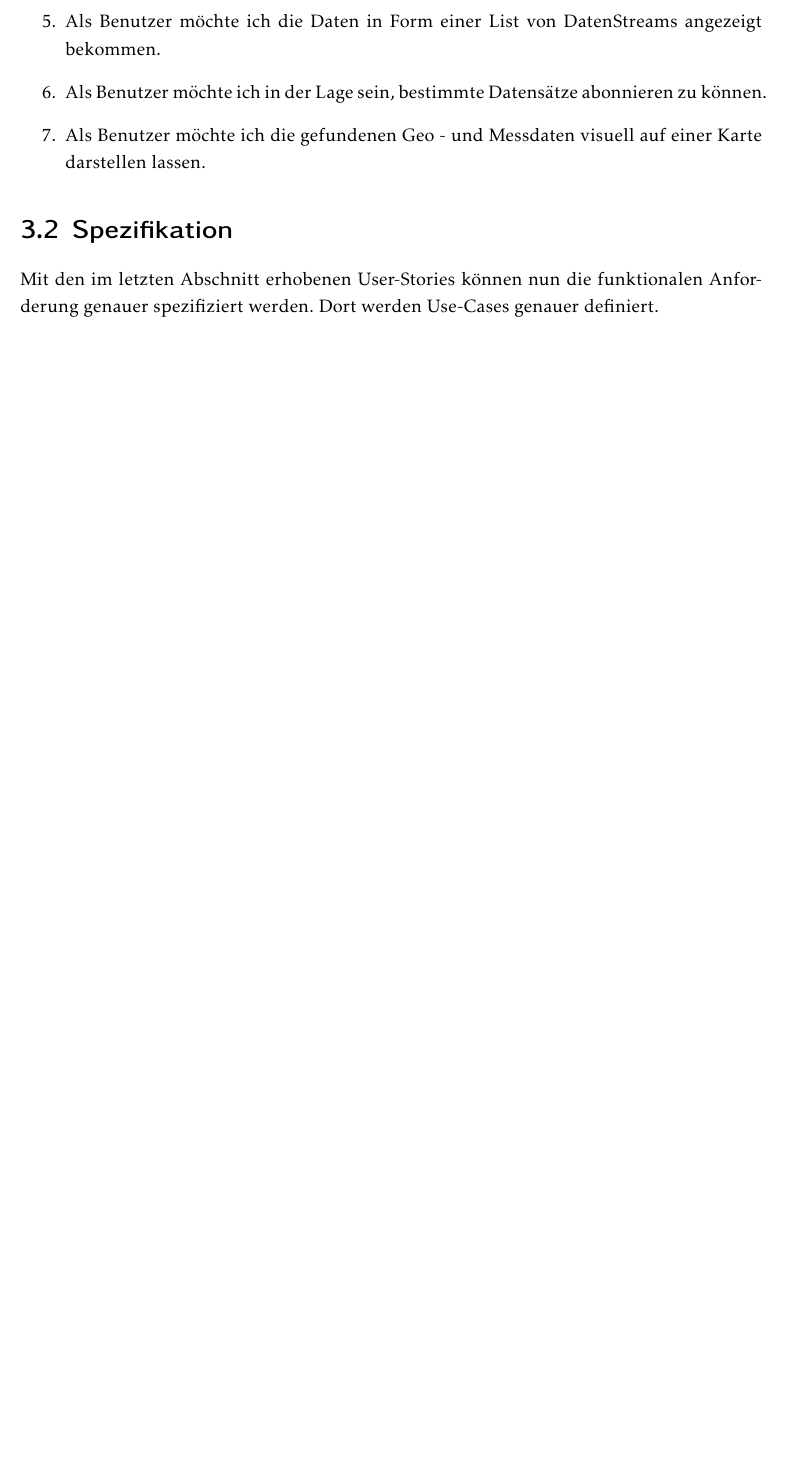
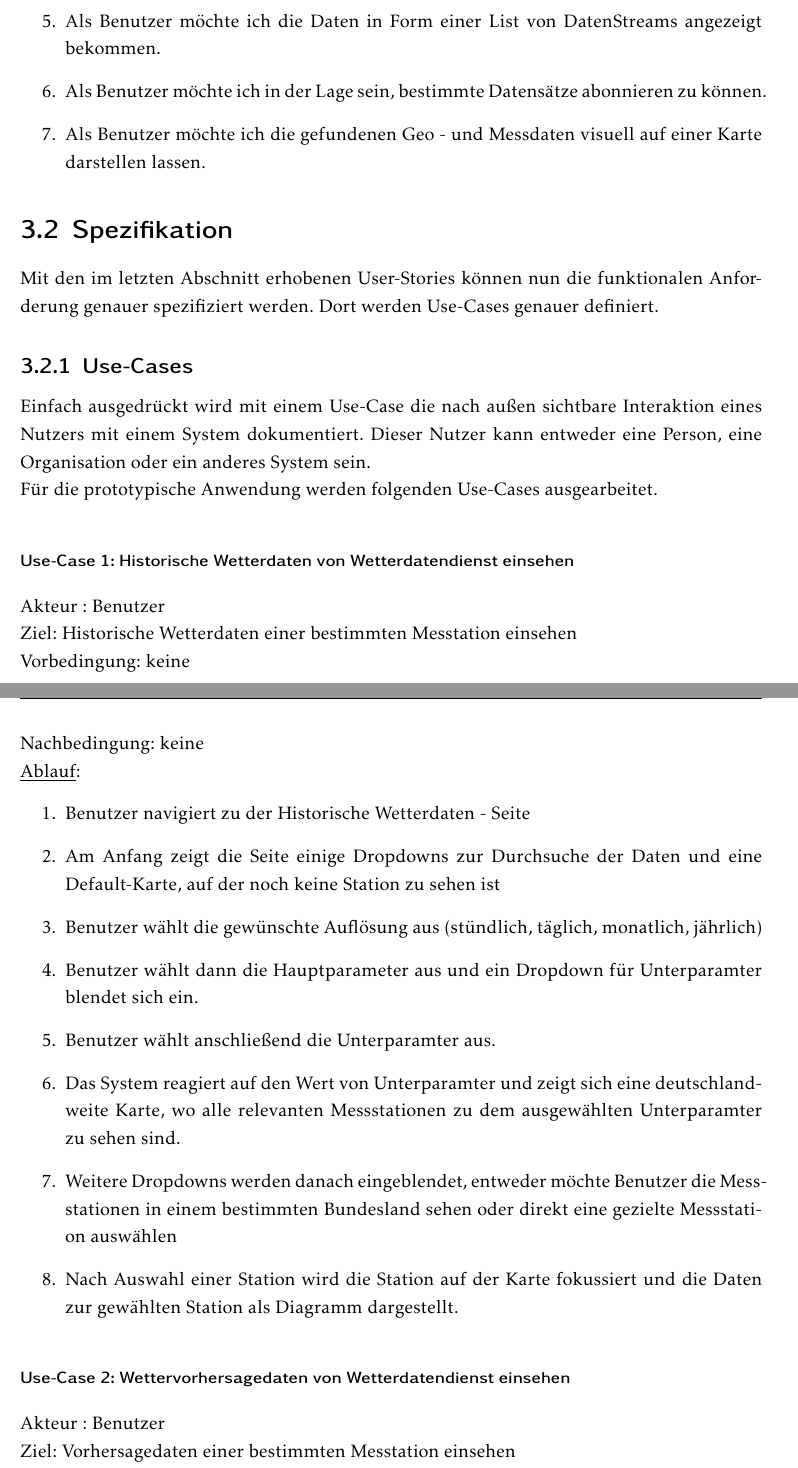
Before and after one commit to tuananh-aa-2001/BA-Thesis, a LaTeX thesis (ersteversion.tex): part of page 16 of 21 before the commit and two parts of pages 16 and 17 of 23 after it, the two joined at a grey line, cut so that both start at the same text, the shorter picture padded with empty space. Compiled offline with pdfLaTeX.

Commit message:
Use-Cases definieren

```diff
--- a/ersteversion.tex
+++ b/ersteversion.tex
@@ -368,3 +373,30 @@ Mittels User-Stories können funktionale Anforderungen der Stakholder erfasst we
 
 \section{Spezifikation}
 Mit den im letzten Abschnitt erhobenen User-Stories können nun die funktionalen Anforderung genauer spezifiziert werden. Dort werden Use-Cases genauer definiert.
+\subsection{Use-Cases}
+Einfach ausgedrückt wird mit einem Use-Case die nach außen sichtbare Interaktion eines Nutzers mit einem System dokumentiert. Dieser Nutzer kann entweder eine Person, eine Organisation oder ein anderes System sein.\\
+Für die prototypische Anwendung werden folgenden Use-Cases ausgearbeitet.
+\section*{\small \textbf{Use-Case 1: Historische Wetterdaten von Wetterdatendienst einsehen}}
+Akteur : Benutzer\\
+Ziel: Historische Wetterdaten einer bestimmten Messtation einsehen\\
+Vorbedingung: keine\\
+Nachbedingung: keine\\
+\underline{Ablauf}:
+\begin{enumerate}
+\item Benutzer navigiert zu der Historische Wetterdaten - Seite
+\item Am Anfang zeigt die Seite einige Dropdowns zur Durchsuche der Daten und eine Default-Karte, auf der noch keine Station zu sehen ist
+\item Benutzer wählt die gewünschte Auflösung aus (stündlich, täglich, monatlich, jährlich)
+\item Benutzer wählt dann die Hauptparameter aus und ein Dropdown für Unterparamter blendet sich ein.
+\item Benutzer wählt anschließend die Unterparamter aus.
+\item Das System reagiert auf den Wert von Unterparamter und zeigt sich eine deutschlandweite Karte, wo alle relevanten Messstationen zu dem ausgewählten Unterparamter zu sehen sind.
+\item Weitere Dropdowns werden danach eingeblendet, entweder möchte Benutzer die Messstationen in einem bestimmten Bundesland sehen oder direkt eine gezielte Messstation auswählen
+\item Nach Auswahl einer Station wird die Station auf der Karte fokussiert und die Daten zur gewählten Station als Diagramm dargestellt.
+\end{enumerate}
+
+\section*{\small \textbf{Use-Case 2: Wettervorhersagedaten von Wetterdatendienst einsehen}}
+Akteur : Benutzer\\
+Ziel:  Vorhersagedaten einer bestimmten Messtation einsehen\\
+Vorbedingung: keine\\
+Nachbedingung: keine\\
+\underline{Ablauf}:
+\begin{enumerate}
@@ -370,0 +409 @@ Mit den im letzten Abschnitt erhobenen User-Stories können nun die funktionalen
+\item Anhand des Status,ob es die Daten zu jeweiligen Parameter gibt, wird es in der Grid ein weitere Spalte zur Einsicht der Daten geben.
```
Also changed, not shown: references.bib (+8 -0 lines), ersteversion.pdf, ersteversion.tex (21 more changed lines), 4 other files.
